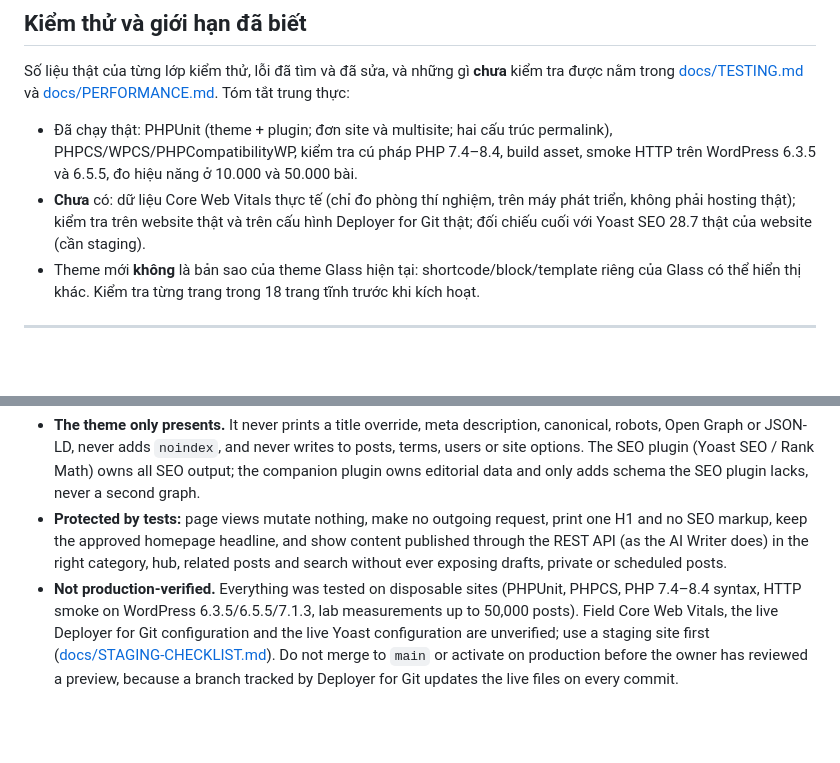
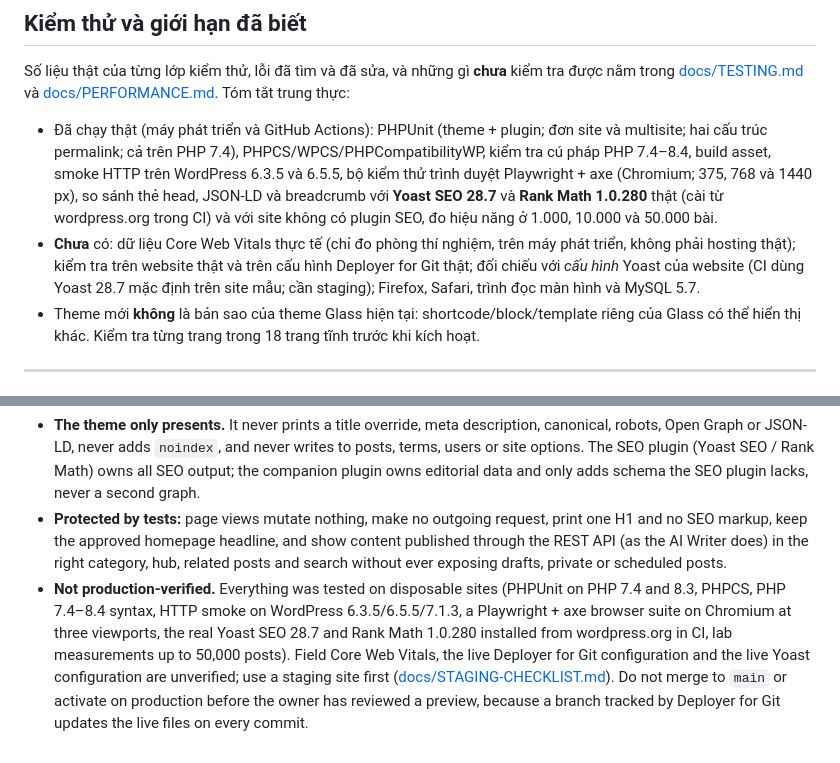
Before and after one commit to thuexemayhanoi/wordpress-theme, a Markdown page: README.md, 2 parts joined by grey strips. Drawn GitHub-style; blank space fills up the shorter version.

```diff
--- a/README.md
+++ b/README.md
@@ -78,8 +78,8 @@ GitHub Actions (`.github/workflows/theme-qa.yml`) chạy trên push vào `featur
 
 Số liệu thật của từng lớp kiểm thử, lỗi đã tìm và đã sửa, và những gì **chưa** kiểm tra được nằm trong [docs/TESTING.md](docs/TESTING.md) và [docs/PERFORMANCE.md](docs/PERFORMANCE.md). Tóm tắt trung thực:
 
-- Đã chạy thật: PHPUnit (theme + plugin; đơn site và multisite; hai cấu trúc permalink), PHPCS/WPCS/PHPCompatibilityWP, kiểm tra cú pháp PHP 7.4–8.4, build asset, smoke HTTP trên WordPress 6.3.5 và 6.5.5, đo hiệu năng ở 10.000 và 50.000 bài.
-- **Chưa** có: dữ liệu Core Web Vitals thực tế (chỉ đo phòng thí nghiệm, trên máy phát triển, không phải hosting thật); kiểm tra trên website thật và trên cấu hình Deployer for Git thật; đối chiếu cuối với Yoast SEO 28.7 thật của website (cần staging).
+- Đã chạy thật (máy phát triển và GitHub Actions): PHPUnit (theme + plugin; đơn site và multisite; hai cấu trúc permalink; cả trên PHP 7.4), PHPCS/WPCS/PHPCompatibilityWP, kiểm tra cú pháp PHP 7.4–8.4, build asset, smoke HTTP trên WordPress 6.3.5 và 6.5.5, bộ kiểm thử trình duyệt Playwright + axe (Chromium; 375, 768 và 1440 px), so sánh thẻ head, JSON-LD và breadcrumb với **Yoast SEO 28.7** và **Rank Math 1.0.280** thật (cài từ wordpress.org trong CI) và với site không có plugin SEO, đo hiệu năng ở 1.000, 10.000 và 50.000 bài.
+- **Chưa** có: dữ liệu Core Web Vitals thực tế (chỉ đo phòng thí nghiệm, trên máy phát triển, không phải hosting thật); kiểm tra trên website thật và trên cấu hình Deployer for Git thật; đối chiếu với *cấu hình* Yoast của website (CI dùng Yoast 28.7 mặc định trên site mẫu; cần staging); Firefox, Safari, trình đọc màn hình và MySQL 5.7.
 - Theme mới **không** là bản sao của theme Glass hiện tại: shortcode/block/template riêng của Glass có thể hiển thị khác. Kiểm tra từng trang trong 18 trang tĩnh trước khi kích hoạt.
 
 ---
@@ -90,4 +90,4 @@ Số liệu thật của từng lớp kiểm thử, lỗi đã tìm và đã s
 
 - **The theme only presents.** It never prints a title override, meta description, canonical, robots, Open Graph or JSON-LD, never adds `noindex`, and never writes to posts, terms, users or site options. The SEO plugin (Yoast SEO / Rank Math) owns all SEO output; the companion plugin owns editorial data and only adds schema the SEO plugin lacks, never a second graph.
 - **Protected by tests:** page views mutate nothing, make no outgoing request, print one H1 and no SEO markup, keep the approved homepage headline, and show content published through the REST API (as the AI Writer does) in the right category, hub, related posts and search without ever exposing drafts, private or scheduled posts.
-- **Not production-verified.** Everything was tested on disposable sites (PHPUnit, PHPCS, PHP 7.4–8.4 syntax, HTTP smoke on WordPress 6.3.5/6.5.5/7.1.3, lab measurements up to 50,000 posts). Field Core Web Vitals, the live Deployer for Git configuration and the live Yoast configuration are unverified; use a staging site first ([docs/STAGING-CHECKLIST.md](docs/STAGING-CHECKLIST.md)). Do not merge to `main` or activate on production before the owner has reviewed a preview, because a branch tracked by Deployer for Git updates the live files on every commit.
+- **Not production-verified.** Everything was tested on disposable sites (PHPUnit on PHP 7.4 and 8.3, PHPCS, PHP 7.4–8.4 syntax, HTTP smoke on WordPress 6.3.5/6.5.5/7.1.3, a Playwright + axe browser suite on Chromium at three viewports, the real Yoast SEO 28.7 and Rank Math 1.0.280 installed from wordpress.org in CI, lab measurements up to 50,000 posts). Field Core Web Vitals, the live Deployer for Git configuration and the live Yoast configuration are unverified; use a staging site first ([docs/STAGING-CHECKLIST.md](docs/STAGING-CHECKLIST.md)). Do not merge to `main` or activate on production before the owner has reviewed a preview, because a branch tracked by Deployer for Git updates the live files on every commit.
```
Also changed, not shown: CHANGELOG.md (added, +95 -0 lines), docs/TESTING.md (added, +105 -0 lines).
